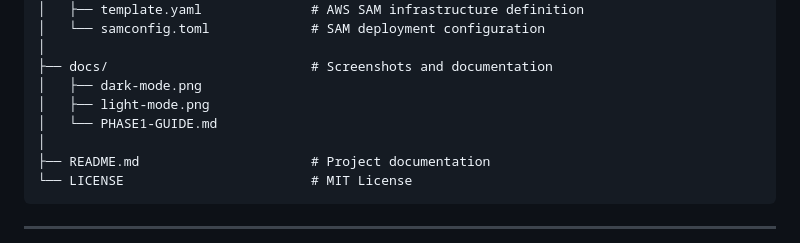
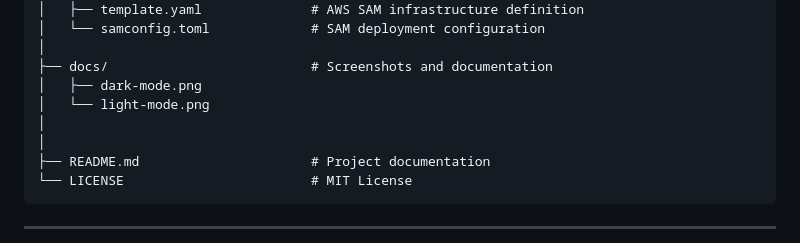
Before and after one commit to anubhavy-05/serverless-expense-tracker, a Markdown page: README.md, the part around the change. Drawn GitHub-style.

Commit message:
corrected an unusual error

```diff
--- a/README.md
+++ b/README.md
@@ -170,8 +170,8 @@ serverless-expense-tracker/
 │
 ├── docs/                          # Screenshots and documentation
 │   ├── dark-mode.png
-│   ├── light-mode.png
-│   └── PHASE1-GUIDE.md
+│   └── light-mode.png
+│
 │
 ├── README.md                      # Project documentation
 └── LICENSE                        # MIT License
```
